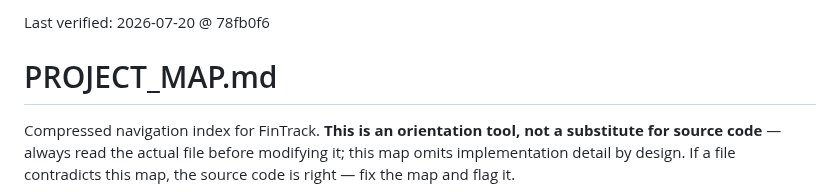
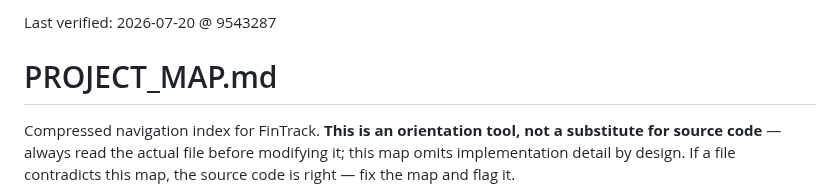
Before and after one commit to m0hd1121/Fintrack1, a Markdown page: PROJECT_MAP.md, the part around the change. Rendered like a GitHub page.

Commit message:
Bump PROJECT_MAP last-verified hash

```diff
--- a/PROJECT_MAP.md
+++ b/PROJECT_MAP.md
@@ -1,4 +1,4 @@
-Last verified: 2026-07-20 @ 78fb0f6
+Last verified: 2026-07-20 @ 9543287
 
 # PROJECT_MAP.md
 
```
